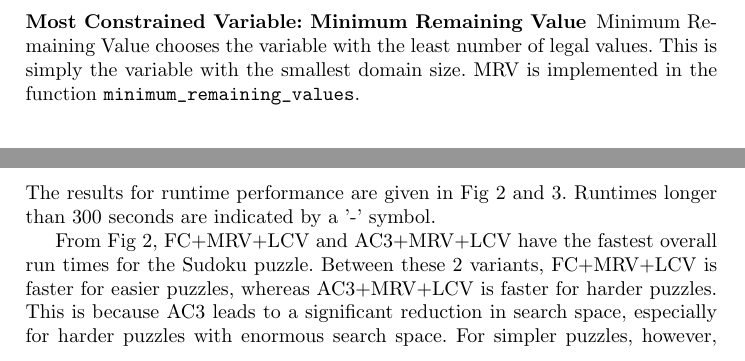
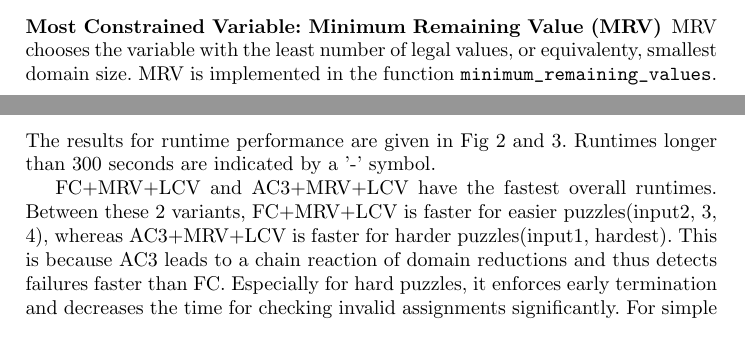
Before and after one commit to charliechoong/sudoku_solver, a LaTeX thesis (CS3243_P2_Sudoku_25.tex): two parts of pages 2 and 3 of 4 before the commit and two parts of pages 1 and 3 of 4 after it, joined at a grey line, cut so that both start at the same text. Compiled offline with pdfLaTeX.

Commit message:
Update CS3243_P2_Sudoku_25.tex

```diff
--- a/CS3243_P2_Sudoku_25.tex
+++ b/CS3243_P2_Sudoku_25.tex
@@ -46,7 +46,7 @@ We prioritized the variable for expansion that is the most constrained. For this
 
-\subsubsection{Most Constrained Variable: Minimum Remaining Value}
+\subsubsection{Most Constrained Variable: Minimum Remaining Value (MRV)}
 
-Minimum Remaining Value chooses the variable with the least number of legal values. This is simply the variable with the smallest domain size. MRV is implemented in the function \verb`minimum_remaining_values`.
+MRV chooses the variable with the least number of legal values, or equivalenty, smallest domain size. MRV is implemented in the function \verb`minimum_remaining_values`.
 
 \subsubsection{Most Constraining Variable: Degree}
 
@@ -87,7 +85,7 @@ We also test the variants on the world's hardest Sudoku puzzle(Fig 1) found onli
 
 \section{Results and Discussion}
 
- The results for runtime performance are given in Fig 2 and 3. Runtimes longer than 300 seconds are indicated by a '-' symbol.
+The results for runtime performance are given in Fig 2 and 3. Runtimes longer than 300 seconds are indicated by a '-' symbol.
 
-From Fig 2, FC+MRV+LCV and AC3+MRV+LCV have the fastest overall run times for the Sudoku puzzle. Between these 2 variants, FC+MRV+LCV is faster for easier puzzles, whereas AC3+MRV+LCV is faster for harder puzzles. This is because AC3 leads to a significant reduction in search space, especially for harder puzzles with enormous search space. For simpler puzzles, however, ie. input1 and hardest, the reduction in runtime due to smaller search space in AC3 is outweighed by the reduction in runtime due to less node traversal and computation in FC. This is due to the amount of computation needed per assignment. AC3 has to ensure arc consistency between every 2 variables, whereas FC simply ensures consistency between a certain variable and other variables. This is further confirmed when you compare AC3 and FC in Fig 3.
+FC+MRV+LCV and AC3+MRV+LCV have the fastest overall runtimes. Between these 2 variants, FC+MRV+LCV is faster for easier puzzles(input2, 3, 4), whereas AC3+MRV+LCV is faster for harder puzzles(input1, hardest). This is because AC3 leads to a chain reaction of domain reductions and thus detects failures faster than FC. Especially for hard puzzles, it enforces early termination and decreases the time for checking invalid assignments significantly. For simple puzzles, however, the reduction in runtime due to smaller search space in AC3 is outweighed by the reduction in runtime due to less node traversal and computation in FC. This is due to the amount of computation needed per assignment. AC3 has to ensure arc consistency between every 2 variables, whereas FC simply ensures consistency between a certain variable and other variables. This is further confirmed when you compare AC3 and FC in Fig 3.
 
```
Also changed, not shown: CS3243_P2_Sudoku_25.tex (12 more changed lines).
